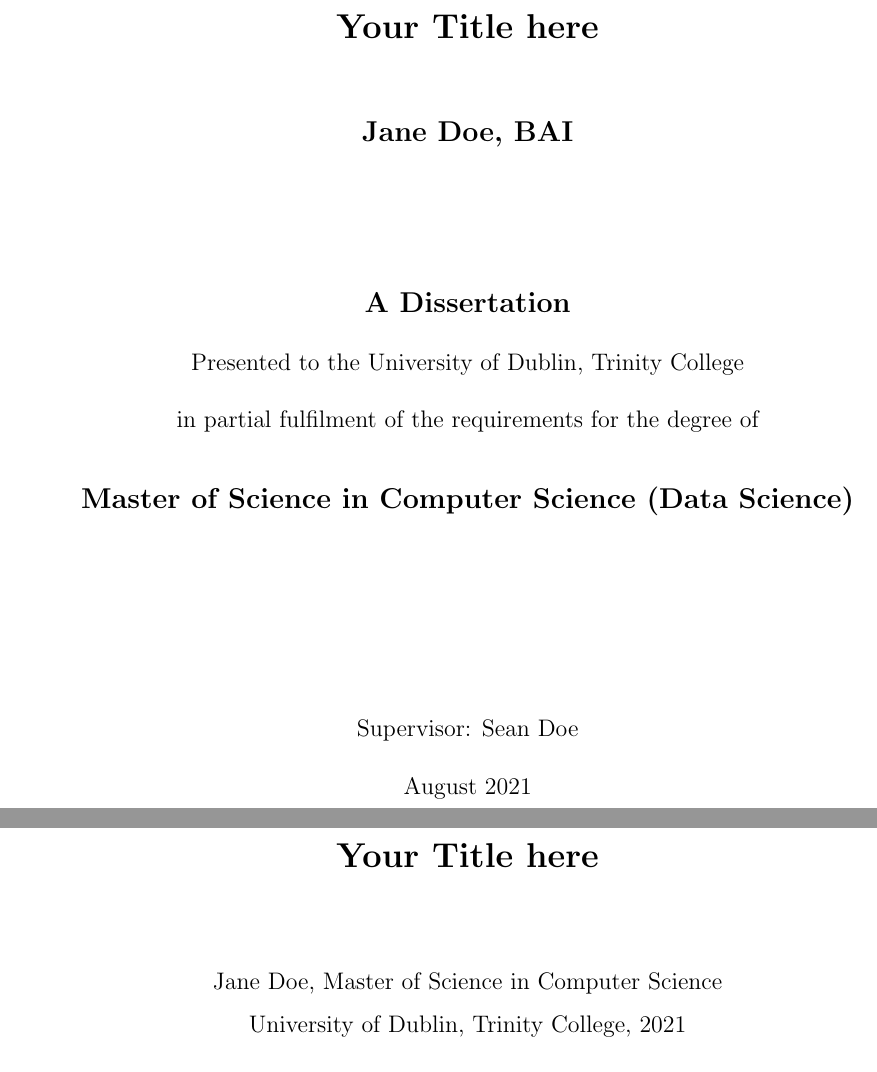
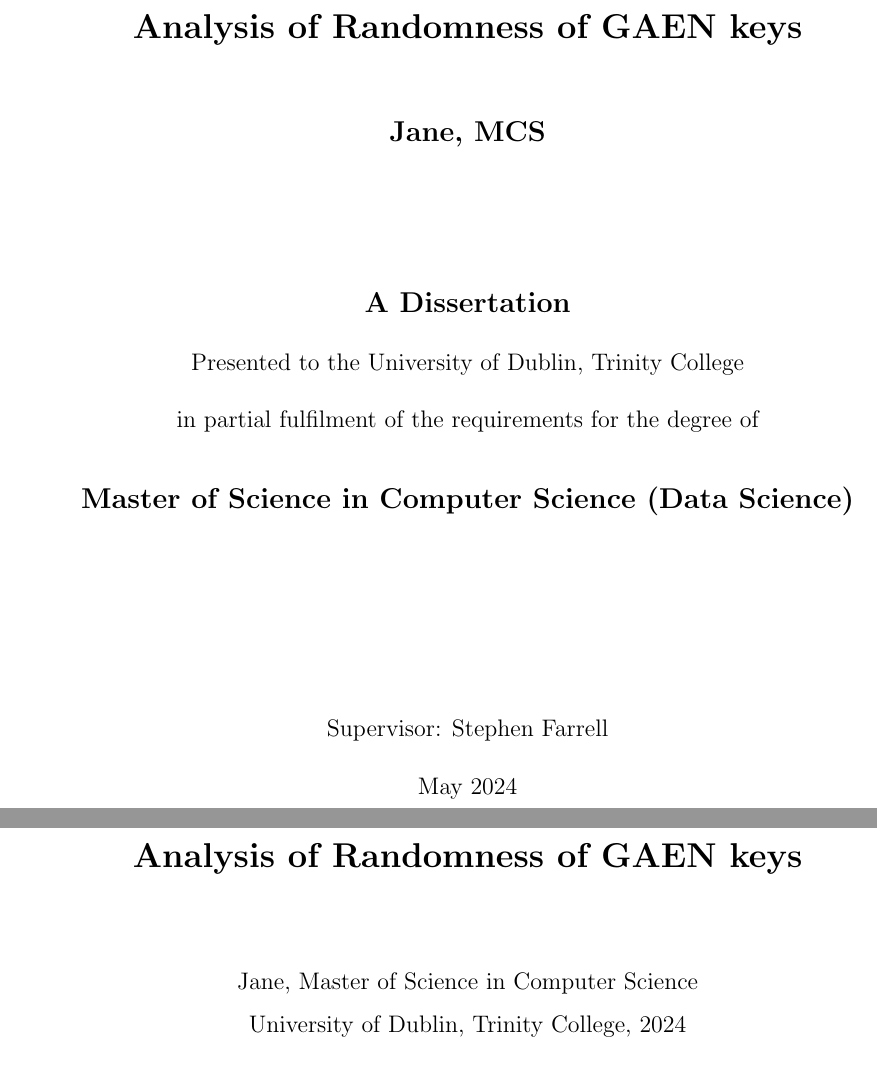
Before and after one commit to AprilS21/Dissertation, a LaTeX thesis (Dissertation Template/thesis.tex): two parts of pages 1 and 2 of 20, joined at a grey line, cut at the place of the change. The pictures show the PDF file Dissertation Template/thesis.pdf that the author committed with the source.

Commit message:
update latex

```diff
--- a/Dissertation Template/thesis.tex
+++ b/Dissertation Template/thesis.tex
@@ -58,12 +58,12 @@
                                      %% minimum spacing accepted by the
                                      %% Graduate School.
 
-\renewcommand{\thesisauthor}{Jane Doe}                %% Your official TCD name.
-\renewcommand{\thesismonth}{August}                   %% Your month of graduation.
-\renewcommand{\thesisyear}{2021}                      %% Your year of graduation.
-\renewcommand{\thesistitle}{Your Title here}          %% The title of your thesis; use mixed-case.
-\renewcommand{\thesisauthorpreviousdegrees}{, BAI}    %% Your previous degrees, abbreviated; separate multiple degrees by commas.
-\renewcommand{\thesissupervisor}{Sean Doe}            %% Your thesis supervisor; use mixed-case and don't use any titles or degrees.
+\renewcommand{\thesisauthor}{Jane}                %% Your official TCD name.
+\renewcommand{\thesismonth}{May}                   %% Your month of graduation.
+\renewcommand{\thesisyear}{2024}                      %% Your year of graduation.
+\renewcommand{\thesistitle}{Analysis of Randomness of GAEN keys}          %% The title of your thesis; use mixed-case.
+\renewcommand{\thesisauthorpreviousdegrees}{, MCS}    %% Your previous degrees, abbreviated; separate multiple degrees by commas.
+\renewcommand{\thesissupervisor}{Stephen Farrell}            %% Your thesis supervisor; use mixed-case and don't use any titles or degrees.
 % \renewcommand{\thesiscosupervisor}{}                %% Your PhD. thesis co-supervisor; if any.
 
 % \renewcommand{\thesiscommitteemembera}{}
```
Also changed, not shown: Dissertation Template/thesis.pdf, 2 other files.
